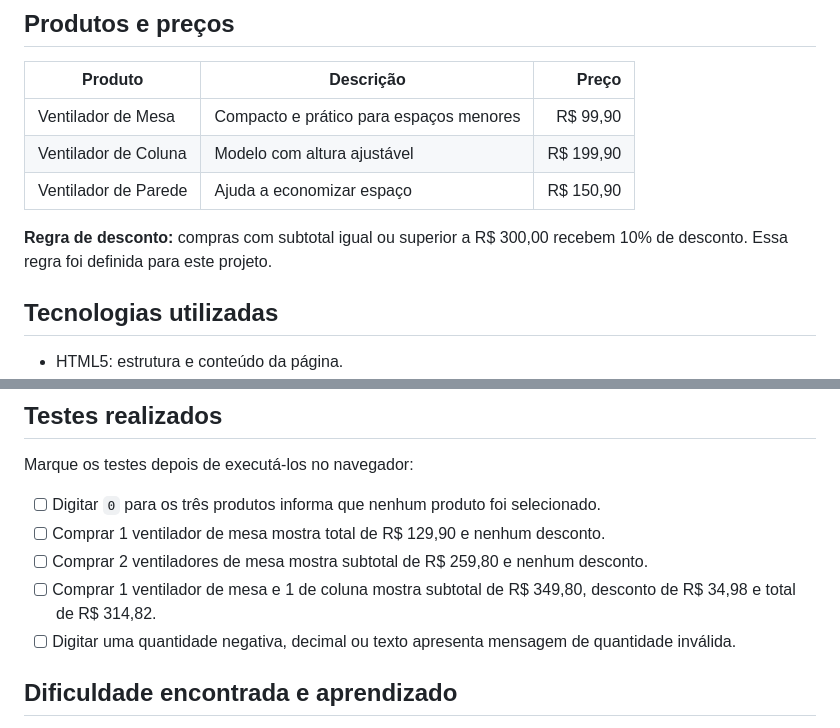
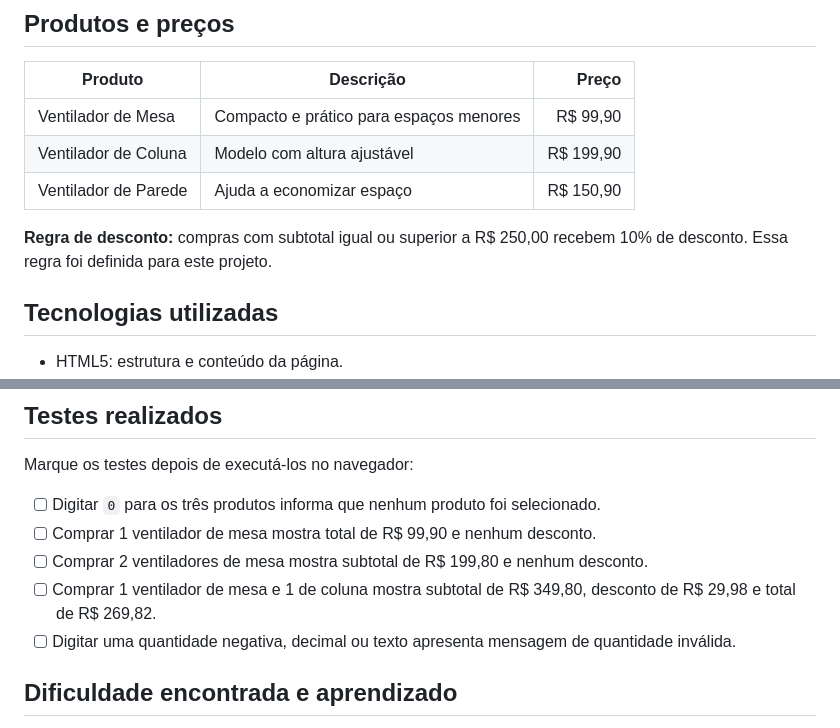
Before and after one commit to deuseamor233-maker/desafio-1-brisa-ventiladores, a Markdown page: README.md, 2 parts joined by grey strips. Drawn GitHub-style.

```diff
--- a/README.md
+++ b/README.md
@@ -16,7 +16,7 @@ A Brisa Ventiladores é uma loja fictícia de ventiladores criada para o primeir
 | Ventilador de Coluna | Modelo com altura ajustável | R$ 199,90 |
 | Ventilador de Parede | Ajuda a economizar espaço | R$ 150,90 |
 
-**Regra de desconto:** compras com subtotal igual ou superior a R$ 300,00 recebem 10% de desconto. Essa regra foi definida para este projeto.
+**Regra de desconto:** compras com subtotal igual ou superior a R$ 250,00 recebem 10% de desconto. Essa regra foi definida para este projeto.
 
 ## Tecnologias utilizadas
 
@@ -47,9 +47,9 @@ Depois de adicionar a imagem ao repositório, ela aparecerá abaixo:
 Marque os testes depois de executá-los no navegador:
 
 - [ ] Digitar `0` para os três produtos informa que nenhum produto foi selecionado.
-- [ ] Comprar 1 ventilador de mesa mostra total de R$ 129,90 e nenhum desconto.
-- [ ] Comprar 2 ventiladores de mesa mostra subtotal de R$ 259,80 e nenhum desconto.
-- [ ] Comprar 1 ventilador de mesa e 1 de coluna mostra subtotal de R$ 349,80, desconto de R$ 34,98 e total de R$ 314,82.
+- [ ] Comprar 1 ventilador de mesa mostra total de R$ 99,90 e nenhum desconto.
+- [ ] Comprar 2 ventiladores de mesa mostra subtotal de R$ 199,80 e nenhum desconto.
+- [ ] Comprar 1 ventilador de mesa e 1 de coluna mostra subtotal de R$ 349,80, desconto de R$ 29,98 e total de R$ 269,82.
 - [ ] Digitar uma quantidade negativa, decimal ou texto apresenta mensagem de quantidade inválida.
 
 ## Dificuldade encontrada e aprendizado
```
